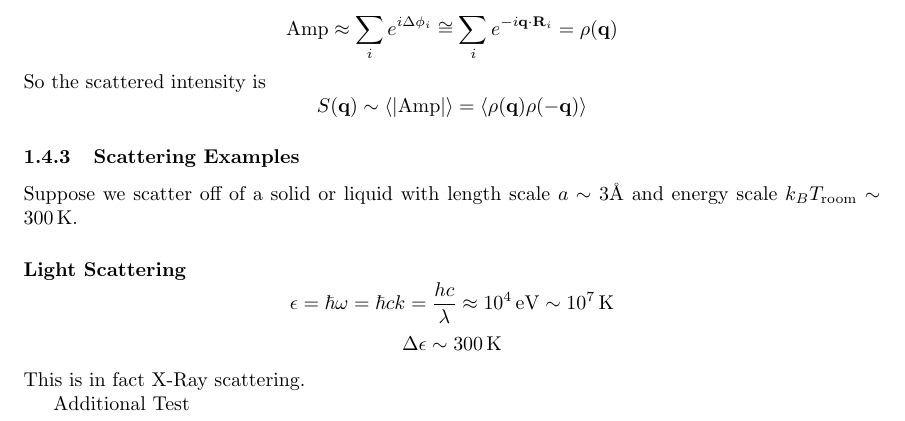
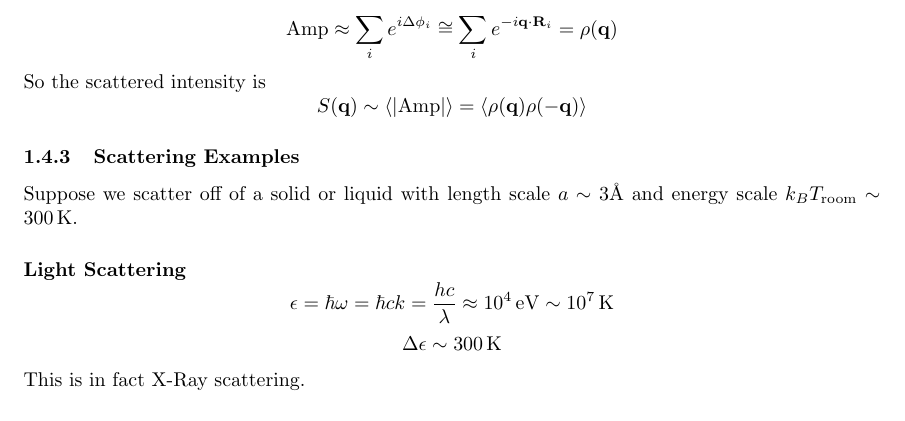
Before and after one commit to keithfratus/215C-Notes, a LaTeX document (In-Class-Notes.tex): part of page 10 of 10, cut so that both start at the same text. Compiled offline with pdfLaTeX.

Commit message:
Removing the Test text.

```diff
--- a/In-Class-Notes.tex
+++ b/In-Class-Notes.tex
@@ -195,5 +195,5 @@ Alternatively, we may use the less clear $S$-matrix:
 			$$\Delta \epsilon\sim 300\,\mathrm{K}$$
 			This is in fact X-Ray scattering.
 
-			Additional Test
+
 \end{document}
```
Also changed, not shown: In-Class-Notes.pdf.
